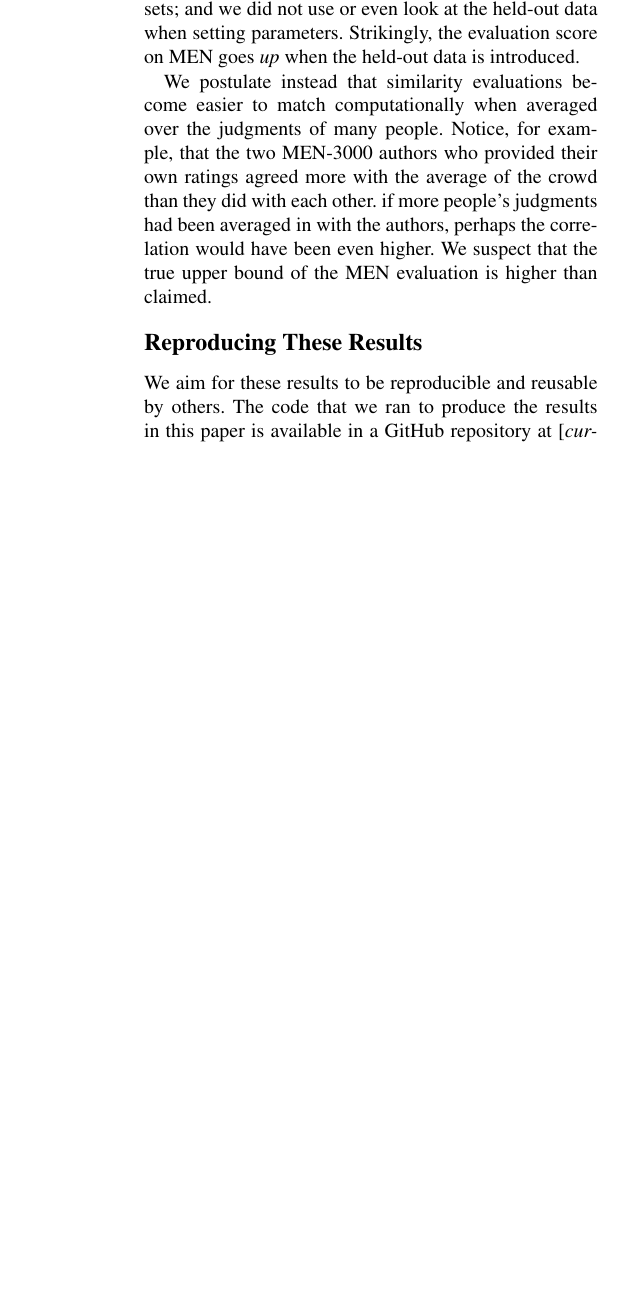
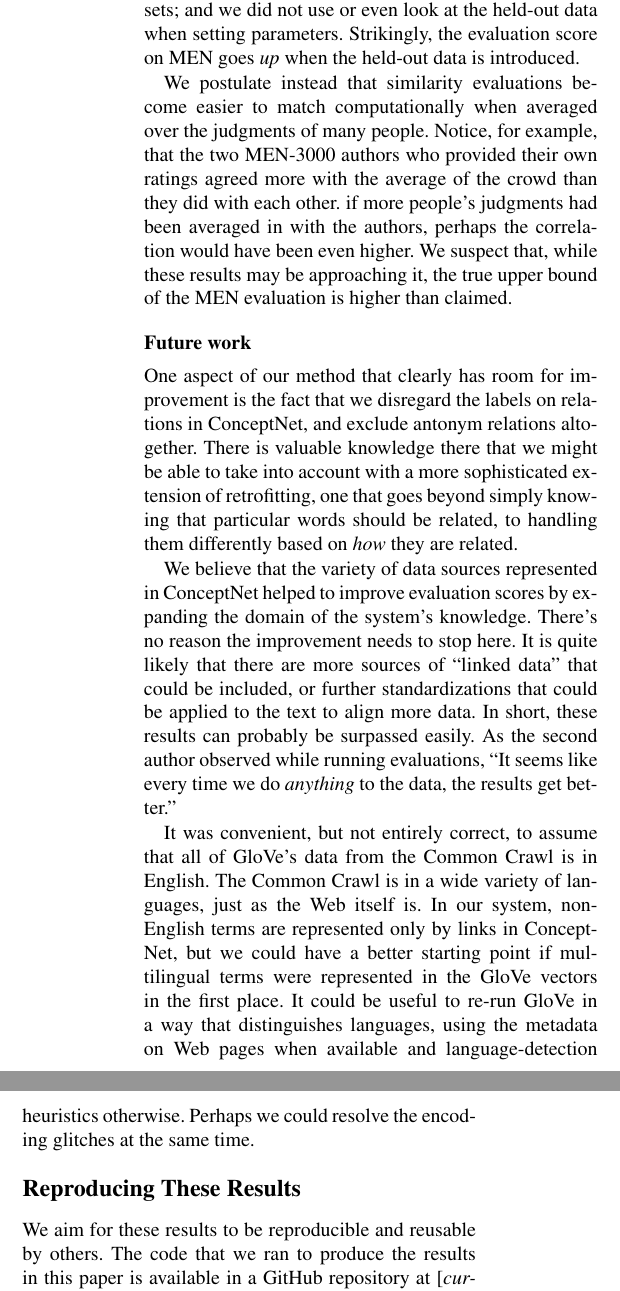
Before and after one commit to commonsense/conceptnet-numberbatch, a LaTeX paper (paper/wordsim_paper.tex): part of one column of page 9 of 10 before the commit and two parts of the columns of page 9 of 10 after it, the two joined at a grey line, cut so that both start at the same text, the shorter picture padded with empty space. Compiled offline with pdfLaTeX.

Commit message:
add a 'Future work' section

```diff
--- a/paper/wordsim_paper.tex
+++ b/paper/wordsim_paper.tex
@@ -829,8 +829,36 @@ computationally when averaged over the judgments of many people. Notice, for
 example, that the two MEN-3000 authors who provided their own ratings
 agreed more with the average of the crowd than they did with each other.
 if more people's judgments had been averaged in with the authors, perhaps the
-correlation would have been even higher. We suspect that the true upper bound
-of the MEN evaluation is higher than claimed.
+correlation would have been even higher. We suspect that, while these results
+may be approaching it, the true upper bound of the MEN evaluation is higher than
+claimed.
+
+\subsection{Future work}
+
+One aspect of our method that clearly has room for improvement is the fact that
+we disregard the labels on relations in ConceptNet, and exclude antonym
+relations altogether. There is valuable knowledge there that we might be able
+to take into account with a more sophisticated extension of retrofitting, one
+that goes beyond simply knowing that particular words should be related, to
+handling them differently based on {\em how} they are related.
+
+We believe that the variety of data sources represented in ConceptNet helped
+to improve evaluation scores by expanding the domain of the system's knowledge.
+There's no reason the improvement needs to stop here. It is quite likely that
+there are more sources of ``linked data'' that could be included, or further
+standardizations that could be applied to the text to align more data. In short,
+these results can probably be surpassed easily. As the
+second author observed while running evaluations, ``It seems like every time we
+do {\em anything} to the data, the results get better.''
+
+It was convenient, but not entirely correct, to assume that all of GloVe's data
+from the Common Crawl is in English. The Common Crawl is in a wide variety of
+languages, just as the Web itself is. In our system, non-English terms are
+represented only by links in ConceptNet, but we could have a better starting
+point if multilingual terms were represented in the GloVe vectors in the first
+place. It could be useful to re-run GloVe in a way that distinguishes languages,
+using the metadata on Web pages when available and language-detection heuristics
+otherwise. Perhaps we could resolve the encoding glitches at the same time.
 
 \section{Reproducing These Results}
 
```
